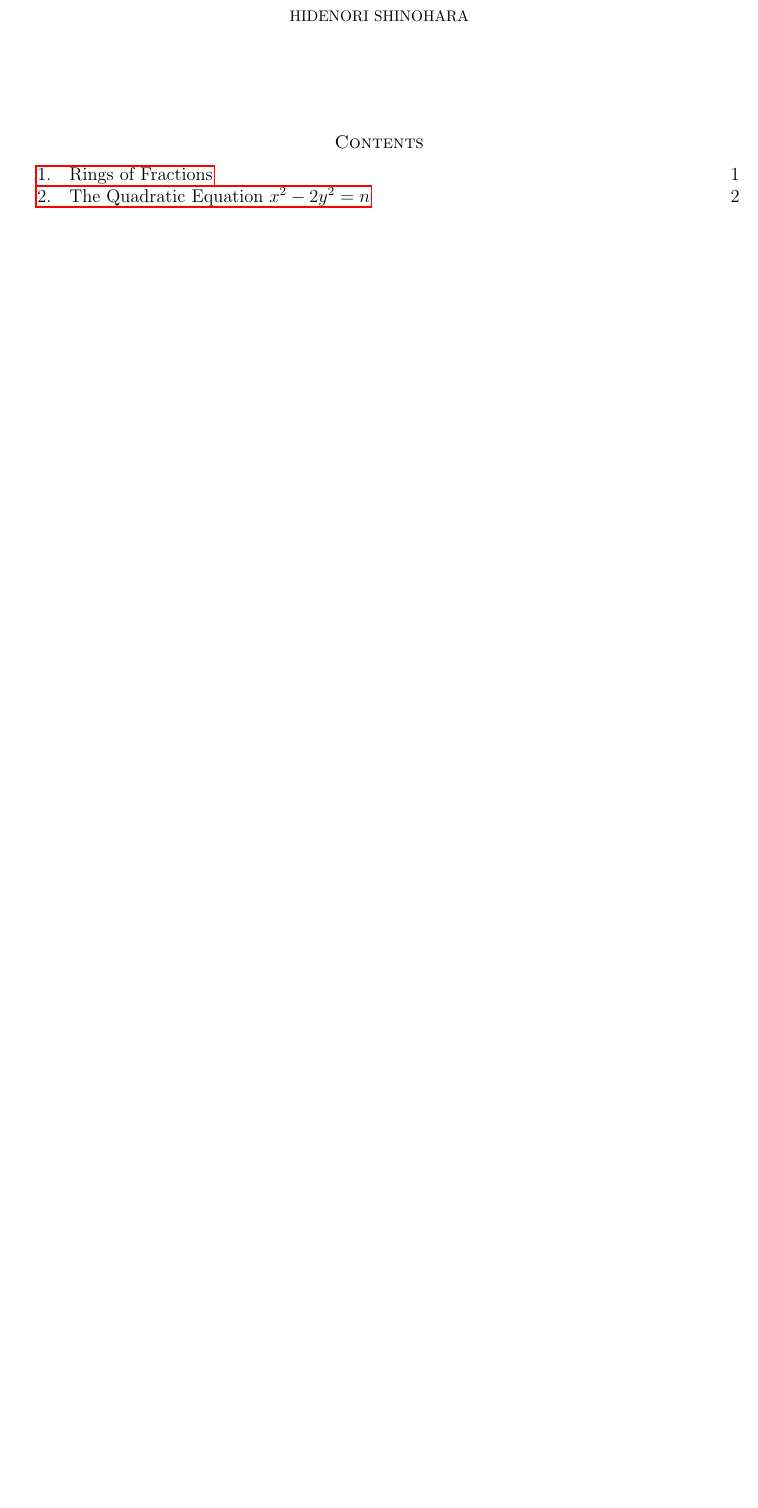
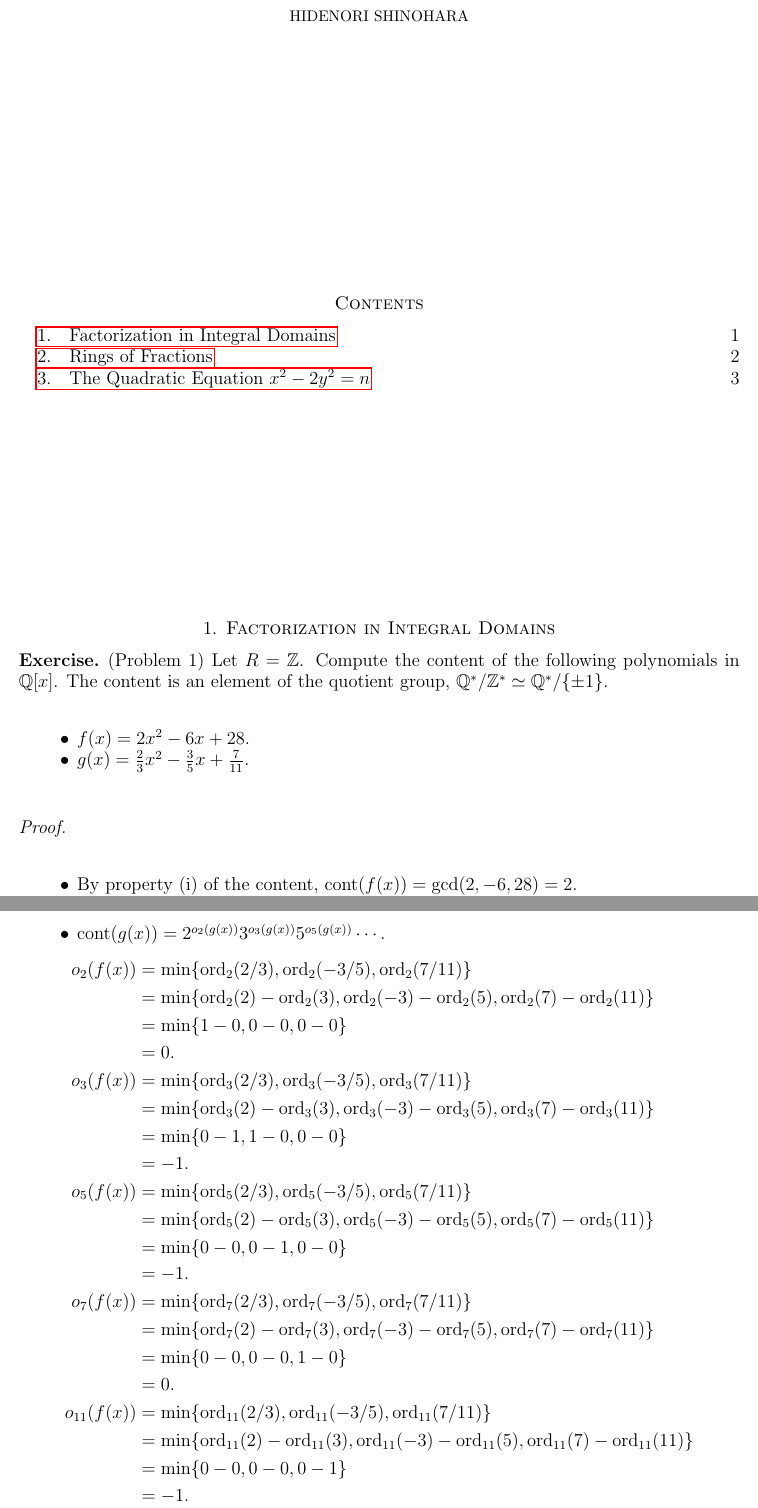
Before and after one commit to hidenori-shinohara/courses, a LaTeX paper (math601/10-2/math601-10-2.tex): part of page 1 of 3 before the commit and two parts of pages 1 and 2 of 5 after it, the two joined at a grey line, cut so that both start at the same text, the shorter picture padded with empty space. Compiled offline with pdfLaTeX.

Commit message:
Finihs Problem 1 (Factorization in Integral Domains) 601

```diff
--- a/math601/10-2/math601-10-2.tex
+++ b/math601/10-2/math601-10-2.tex
@@ -39,6 +39,8 @@
 \newtheorem{sch}[thm]{Scholium}
 
 \DeclareMathOperator{\Hom}{Hom}
+\DeclareMathOperator{\cont}{cont}
+\DeclareMathOperator{\ord}{ord}
 \DeclareMathOperator{\Id}{Id}
 
 \makeatletter
@@ -55,3 +57,52 @@
 \maketitle
 
 \tableofcontents
+
+\section{Factorization in Integral Domains}
+
+\begin{exer}{(Problem 1)}
+  Let $R = \mathbb{Z}$.
+  Compute the content of the following polynomials in $\mathbb{Q}[x]$.
+  The content is an element of the quotient group, $\mathbb{Q}^* / \mathbb{Z}^* \simeq \mathbb{Q}^* / \{ \pm 1 \}$.
+  \begin{itemize}
+    \item
+      $f(x) = 2x^2 - 6x + 28$.
+    \item
+      $g(x) = \frac{2}{3}x^2 - \frac{3}{5}x + \frac{7}{11}$.
+  \end{itemize}
+\end{exer}
+
+\begin{proof}
+  $ $
+  \begin{itemize}
+    \item
+      By property (i) of the content, $\cont(f(x)) = \gcd(2, -6, 28) = 2$.
+    \item
+      $\cont(g(x)) = 2^{o_2(g(x))}3^{o_3(g(x))}5^{o_5(g(x))}\cdots$.
+      \begin{align*}
+        o_2(f(x))
+          &= \min \{ \ord_2(2/3), \ord_2(-3/5), \ord_2(7/11) \} \\
+          &= \min \{ \ord_2(2) - \ord_2(3), \ord_2(-3) - \ord_2(5), \ord_2(7) - \ord_2(11) \} \\
+          &= \min \{ 1 - 0, 0 - 0, 0 - 0 \} \\
+          &= 0. \\
+        o_3(f(x))
+          &= \min \{ \ord_3(2/3), \ord_3(-3/5), \ord_3(7/11) \} \\
+          &= \min \{ \ord_3(2) - \ord_3(3), \ord_3(-3) - \ord_3(5), \ord_3(7) - \ord_3(11) \} \\
+          &= \min \{ 0 - 1, 1 - 0, 0 - 0 \} \\
+          &= -1. \\
+        o_5(f(x))
+          &= \min \{ \ord_5(2/3), \ord_5(-3/5), \ord_5(7/11) \} \\
+          &= \min \{ \ord_5(2) - \ord_5(3), \ord_5(-3) - \ord_5(5), \ord_5(7) - \ord_5(11) \} \\
+          &= \min \{ 0 - 0, 0 - 1, 0 - 0 \} \\
+          &= -1. \\
+        o_7(f(x))
+          &= \min \{ \ord_7(2/3), \ord_7(-3/5), \ord_7(7/11) \} \\
+          &= \min \{ \ord_7(2) - \ord_7(3), \ord_7(-3) - \ord_7(5), \ord_7(7) - \ord_7(11) \} \\
+          &= \min \{ 0 - 0, 0 - 0, 1 - 0 \} \\
+          &= 0. \\
+        o_{11}(f(x))
+          &= \min \{ \ord_{11}(2/3), \ord_{11}(-3/5), \ord_{11}(7/11) \} \\
+          &= \min \{ \ord_{11}(2) - \ord_{11}(3), \ord_{11}(-3) - \ord_{11}(5), \ord_{11}(7) - \ord_{11}(11) \} \\
+          &= \min \{ 0 - 0, 0 - 0, 0 - 1 \} \\
+          &= -1.
+      \end{align*}
```
Also changed, not shown: math601/10-2/math601-10-2.pdf, math601/10-2/math601-10-2.tex (3 more changed lines), 1 other file.
